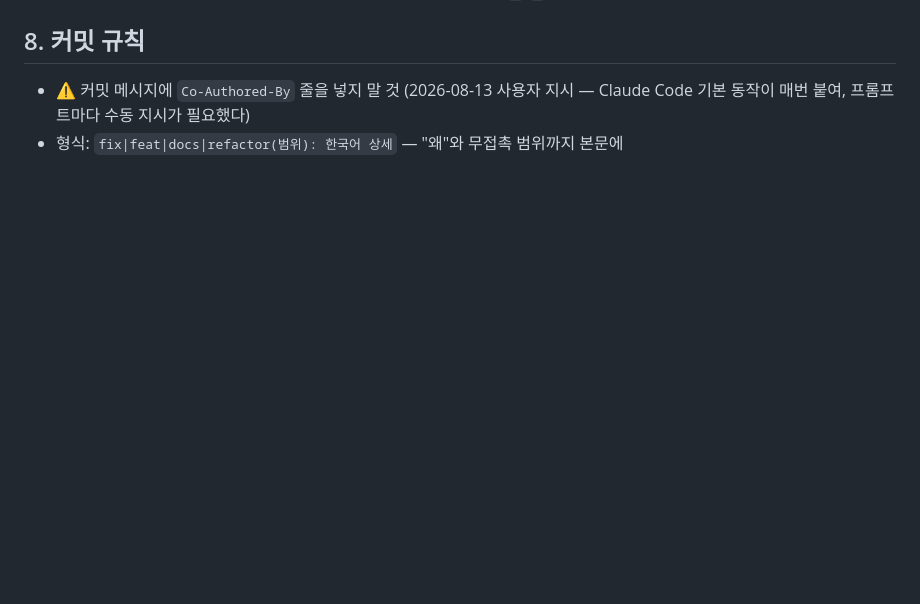
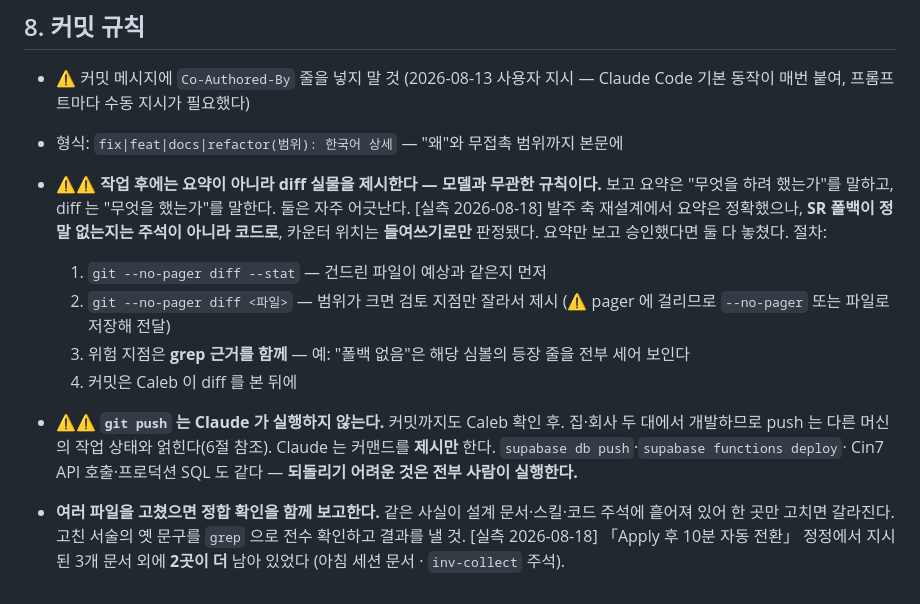
Before and after one commit to asungtrading/asung-wms, a Markdown page: CLAUDE.md, the part around the change. Drawn GitHub-style; blank space fills up the shorter version.

Commit message:
docs(claude): 8절 보강 — diff 실물 검토·git push 금지·정합 확인 의무화

```diff
--- a/CLAUDE.md
+++ b/CLAUDE.md
@@ -143,3 +143,24 @@ git config core.hooksPath scripts/hooks
 - ⚠️ 커밋 메시지에 `Co-Authored-By` 줄을 넣지 말 것 (2026-08-13 사용자 지시 —
   Claude Code 기본 동작이 매번 붙여, 프롬프트마다 수동 지시가 필요했다)
 - 형식: `fix|feat|docs|refactor(범위): 한국어 상세` — "왜"와 무접촉 범위까지 본문에
+
+- ⚠️⚠️ **작업 후에는 요약이 아니라 diff 실물을 제시한다 — 모델과 무관한 규칙이다.**
+  보고 요약은 "무엇을 하려 했는가"를 말하고, diff 는 "무엇을 했는가"를 말한다. 둘은 자주 어긋난다.
+  [실측 2026-08-18] 발주 축 재설계에서 요약은 정확했으나, **SR 폴백이 정말 없는지는 주석이 아니라
+  코드로**, 카운터 위치는 **들여쓰기로만** 판정됐다. 요약만 보고 승인했다면 둘 다 놓쳤다.
+  절차:
+  1. `git --no-pager diff --stat` — 건드린 파일이 예상과 같은지 먼저
+  2. `git --no-pager diff <파일>` — 범위가 크면 검토 지점만 잘라서 제시
+     (⚠️ pager 에 걸리므로 `--no-pager` 또는 파일로 저장해 전달)
+  3. 위험 지점은 **grep 근거를 함께** — 예: "폴백 없음"은 해당 심볼의 등장 줄을 전부 세어 보인다
+  4. 커밋은 Caleb 이 diff 를 본 뒤에
+
+- ⚠️⚠️ **`git push` 는 Claude 가 실행하지 않는다.** 커밋까지도 Caleb 확인 후.
+  집·회사 두 대에서 개발하므로 push 는 다른 머신의 작업 상태와 얽힌다(6절 참조).
+  Claude 는 커맨드를 **제시만** 한다. `supabase db push`·`supabase functions deploy`·
+  Cin7 API 호출·프로덕션 SQL 도 같다 — **되돌리기 어려운 것은 전부 사람이 실행한다.**
+
+- **여러 파일을 고쳤으면 정합 확인을 함께 보고한다.** 같은 사실이 설계 문서·스킬·코드 주석에
+  흩어져 있어 한 곳만 고치면 갈라진다. 고친 서술의 옛 문구를 `grep` 으로 전수 확인하고 결과를 낼 것.
+  [실측 2026-08-18] 「Apply 후 10분 자동 전환」 정정에서 지시된 3개 문서 외에 **2곳이 더** 남아 있었다
+  (아침 세션 문서 · `inv-collect` 주석).
```
